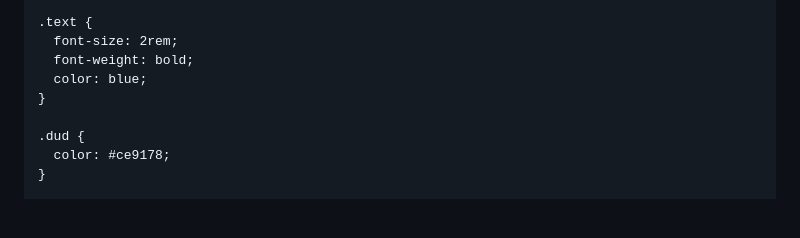
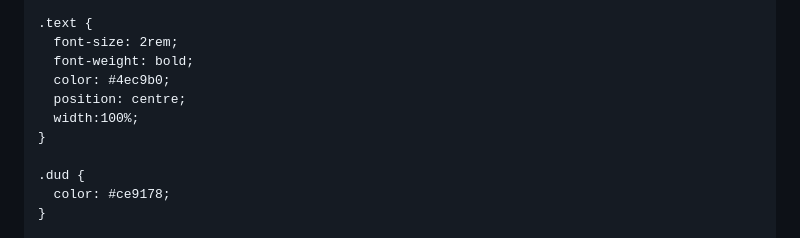
Before and after one commit to Danishveerrana/danishveerrana.github.io, a Markdown page: README.md, the part around the change. Rendered like a GitHub page; blank space fills up the shorter version.

Commit message:
Update README.md
Fix some issues

```diff
--- a/README.md
+++ b/README.md
@@ -74,7 +74,9 @@
     .text {
       font-size: 2rem;
       font-weight: bold;
-      color: blue;
+      color: #4ec9b0;
+      position: centre;
+      width:100%;
     }
 
     .dud {
```
